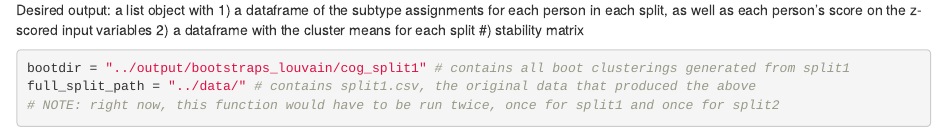
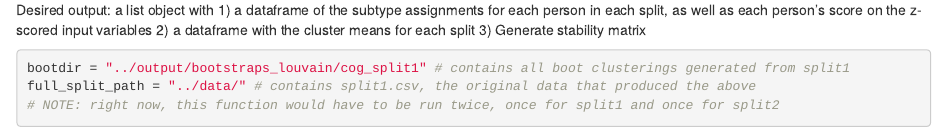
Before and after one commit to AkiNikolaidis/BaggingSubtyping, an R Markdown document (scripts/processResults.Rmd): the page in a window 1100 px wide, from 1040 px down. Rendered offline with R 4.5, knitr and Pandoc, with nearby package versions.

Commit message:
Update processResults.Rmd

````diff
--- a/scripts/processResults.Rmd
+++ b/scripts/processResults.Rmd
@@ -12,7 +12,7 @@ library(igraph)
 Desired output: a list object with
 1) a dataframe of the subtype assignments for each person in each split, as well as each person's score on the z-scored input variables
 2) a dataframe with the cluster means for each split
-#) stability matrix
+3) Generate stability matrix
 
 
 ```{r}
````
